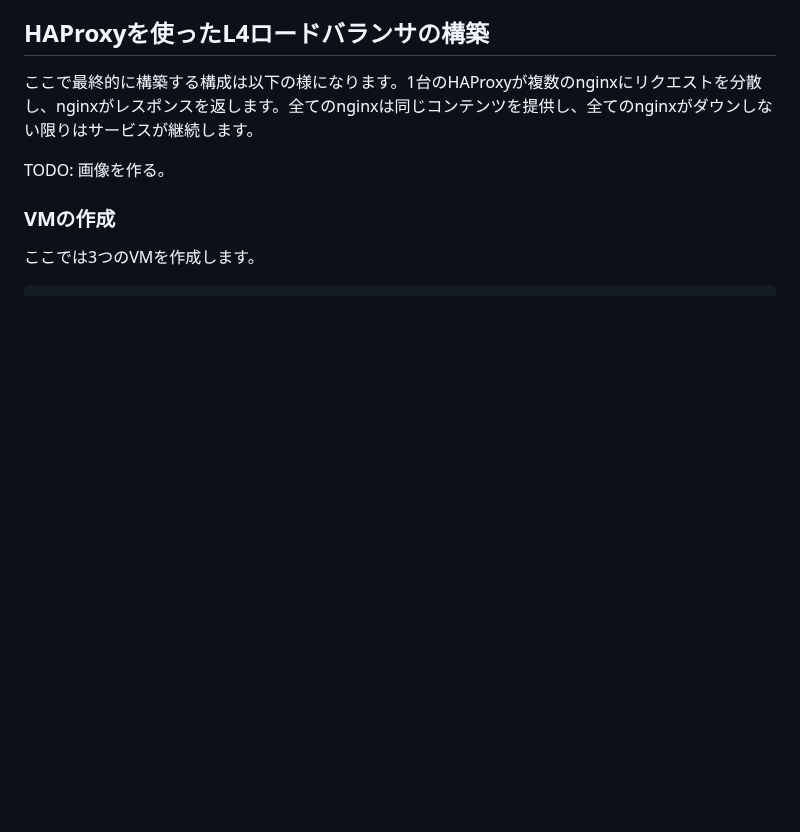
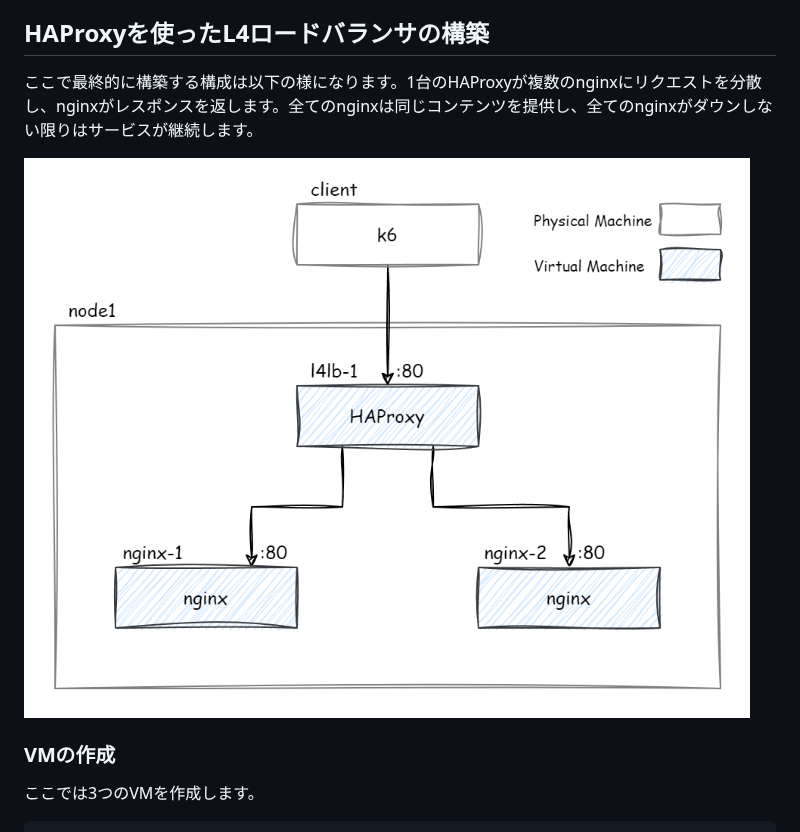
Before and after one commit to pddg/zenn, a Markdown page: books/intruduction-for-high-availability/use-load-balancer.md, the part around the change. Drawn GitHub-style; pictures changed too: images/books/introduction-for-high-availability/l4lb-single.drawio.png (added); blank space fills up the shorter version.

Commit message:
add image for l4lb

```diff
--- a/books/intruduction-for-high-availability/use-load-balancer.md
+++ b/books/intruduction-for-high-availability/use-load-balancer.md
@@ -68,7 +68,7 @@ HAProxyが1つであれば、HAProxyがダウンすることでサービスが
 
 ここで最終的に構築する構成は以下の様になります。1台のHAProxyが複数のnginxにリクエストを分散し、nginxがレスポンスを返します。全てのnginxは同じコンテンツを提供し、全てのnginxがダウンしない限りはサービスが継続します。
 
-TODO: 画像を作る。
+![l4lb-single.drawio.png](/images/books/introduction-for-high-availability/l4lb-single.drawio.png)
 
 ### VMの作成
 
```
